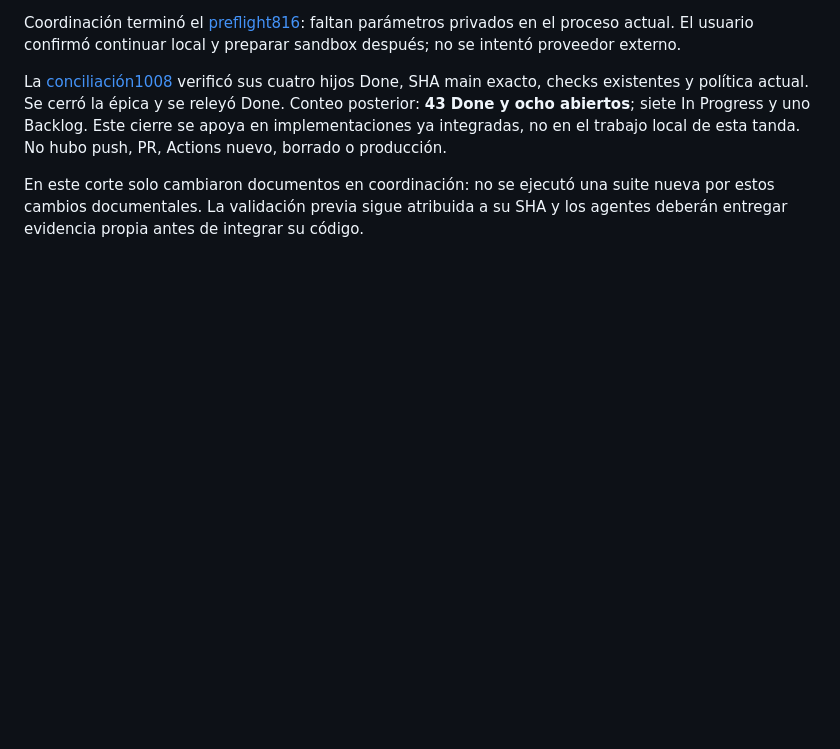
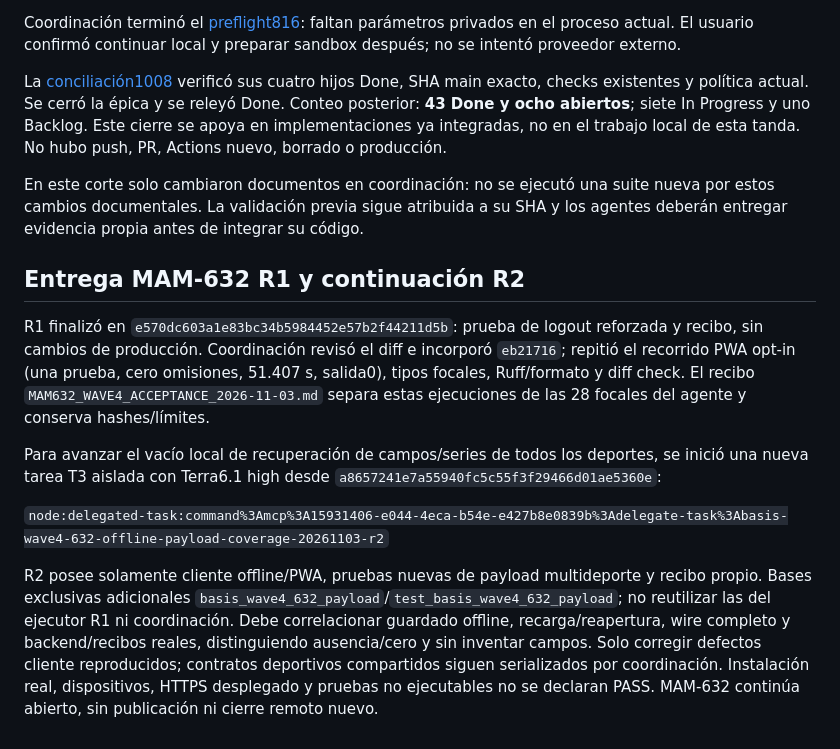
Before and after one commit to Mamut1195/django_basis_trainning_app, a Markdown page: docs/tickets/WAVE4_PLAN_2026-11-03.md, the part around the change. Rendered like a GitHub page; blank space fills up the shorter version.

Commit message:
docs: track MAM-632 payload acceptance continuation

```diff
--- a/docs/tickets/WAVE4_PLAN_2026-11-03.md
+++ b/docs/tickets/WAVE4_PLAN_2026-11-03.md
@@ -66,3 +66,13 @@ Coordinación terminó el [preflight816](MAM816_PREFLIGHT_2026-11-03.md): faltan
 La [conciliación1008](MAM1008_CLOSURE_RECONCILIATION_2026-11-03.md) verificó sus cuatro hijos Done, SHA main exacto, checks existentes y política actual. Se cerró la épica y se releyó Done. Conteo posterior: **43 Done y ocho abiertos**; siete In Progress y uno Backlog. Este cierre se apoya en implementaciones ya integradas, no en el trabajo local de esta tanda. No hubo push, PR, Actions nuevo, borrado o producción.
 
 En este corte solo cambiaron documentos en coordinación: no se ejecutó una suite nueva por estos cambios documentales. La validación previa sigue atribuida a su SHA y los agentes deberán entregar evidencia propia antes de integrar su código.
+
+## Entrega MAM-632 R1 y continuación R2
+
+R1 finalizó en `e570dc603a1e83bc34b5984452e57b2f44211d5b`: prueba de logout reforzada y recibo, sin cambios de producción. Coordinación revisó el diff e incorporó `eb21716`; repitió el recorrido PWA opt-in (una prueba, cero omisiones, 51.407 s, salida0), tipos focales, Ruff/formato y diff check. El recibo `MAM632_WAVE4_ACCEPTANCE_2026-11-03.md` separa estas ejecuciones de las 28 focales del agente y conserva hashes/límites.
+
+Para avanzar el vacío local de recuperación de campos/series de todos los deportes, se inició una nueva tarea T3 aislada con Terra6.1 high desde `a8657241e7a55940fc5c55f3f29466d01ae5360e`:
+
+`node:delegated-task:command%3Amcp%3A15931406-e044-4eca-b54e-e427b8e0839b%3Adelegate-task%3Abasis-wave4-632-offline-payload-coverage-20261103-r2`
+
+R2 posee solamente cliente offline/PWA, pruebas nuevas de payload multideporte y recibo propio. Bases exclusivas adicionales `basis_wave4_632_payload`/`test_basis_wave4_632_payload`; no reutilizar las del ejecutor R1 ni coordinación. Debe correlacionar guardado offline, recarga/reapertura, wire completo y backend/recibos reales, distinguiendo ausencia/cero y sin inventar campos. Solo corregir defectos cliente reproducidos; contratos deportivos compartidos siguen serializados por coordinación. Instalación real, dispositivos, HTTPS desplegado y pruebas no ejecutables no se declaran PASS. MAM-632 continúa abierto, sin publicación ni cierre remoto nuevo.
```
